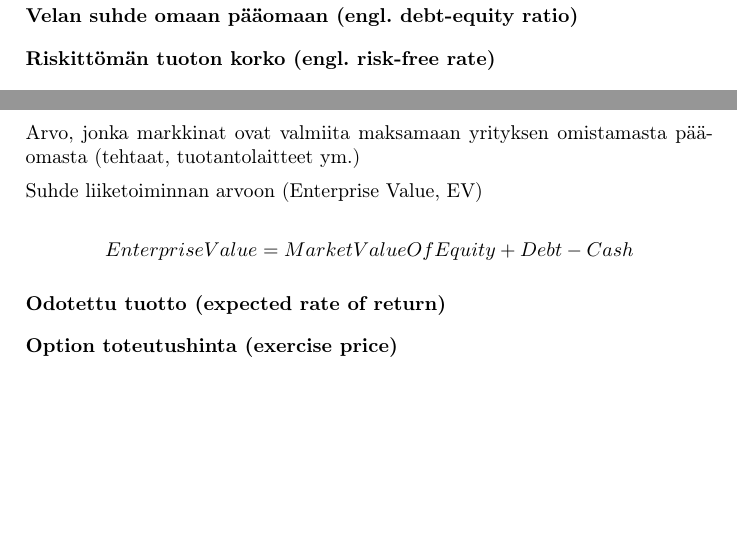
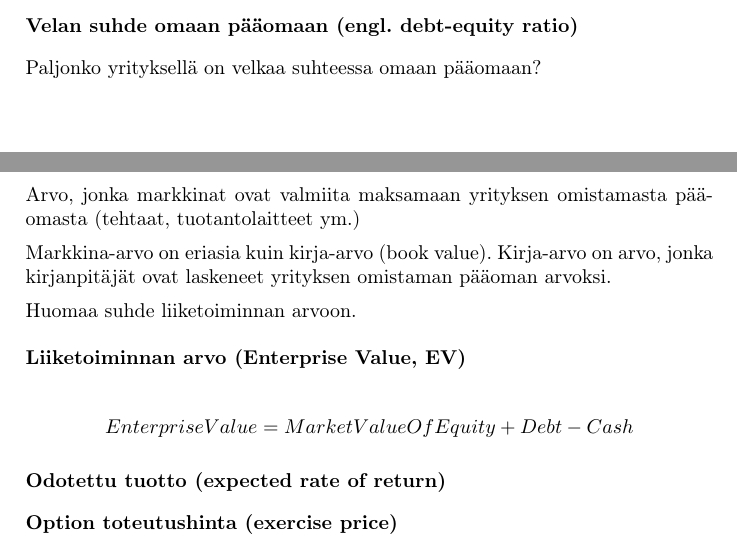
Before and after one commit to rap1ds/yra, a LaTeX document (dippa.tex): two parts of pages 2 and 8 of 10 before the commit and two parts of pages 1 and 8 of 10 after it, joined at a grey line, cut so that both start at the same text, the shorter picture padded with empty space. Compiled offline with pdfLaTeX.

Commit message:
"Update"

```diff
--- a/dippa.tex
+++ b/dippa.tex
@@ -68,4 +70,6 @@ Betan ja volatiliteetin välillä ei ole välttämättä yhteyttä. Volatiliteet
 \subsection{Velan suhde omaan pääomaan (engl. debt-equity ratio)}
+
+Paljonko yrityksellä on velkaa suhteessa omaan pääomaan?
 
 \subsection{Riskittömän tuoton korko (engl. risk-free rate)}
 
@@ -334,7 +338,11 @@ Jos esim D/E ratio on 0.6, saadaan
 
 Arvo, jonka markkinat ovat valmiita maksamaan yrityksen omistamasta pääomasta (tehtaat, tuotantolaitteet ym.)
 
-Suhde liiketoiminnan arvoon (Enterprise Value, EV)
+Markkina-arvo on eriasia kuin kirja-arvo (book value). Kirja-arvo on arvo, jonka kirjanpitäjät ovat laskeneet yrityksen omistaman pääoman arvoksi.
+
+Huomaa suhde liiketoiminnan arvoon.
+
+\subsection{Liiketoiminnan arvo (Enterprise Value, EV)}
 
 \[Enterprise Value = Market Value Of Equity + Debt - Cash\]
 
```
Also changed, not shown: dippa.tex (2 more changed lines).
